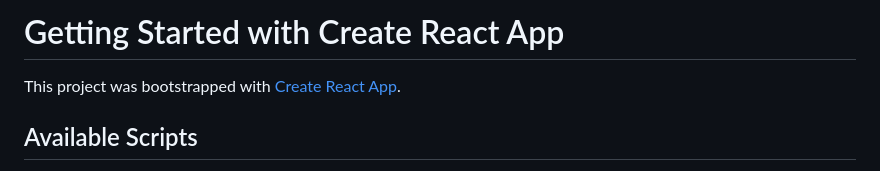
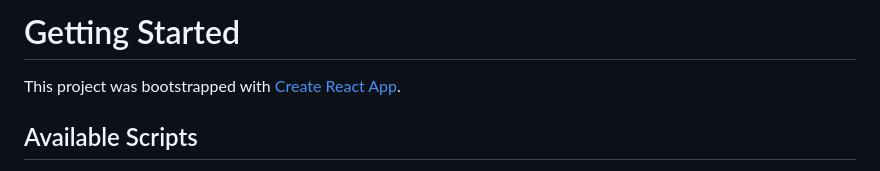
Before and after one commit to polidario/Frontend-Projects, a Markdown page: tictactoe/README.md, the part around the change. GitHub-like rendering.

```diff
--- a/tictactoe/README.md
+++ b/tictactoe/README.md
@@ -1,4 +1,4 @@
-# Getting Started with Create React App
+# Getting Started
 
 This project was bootstrapped with [Create React App](https://github.com/facebook/create-react-app).
 
```
